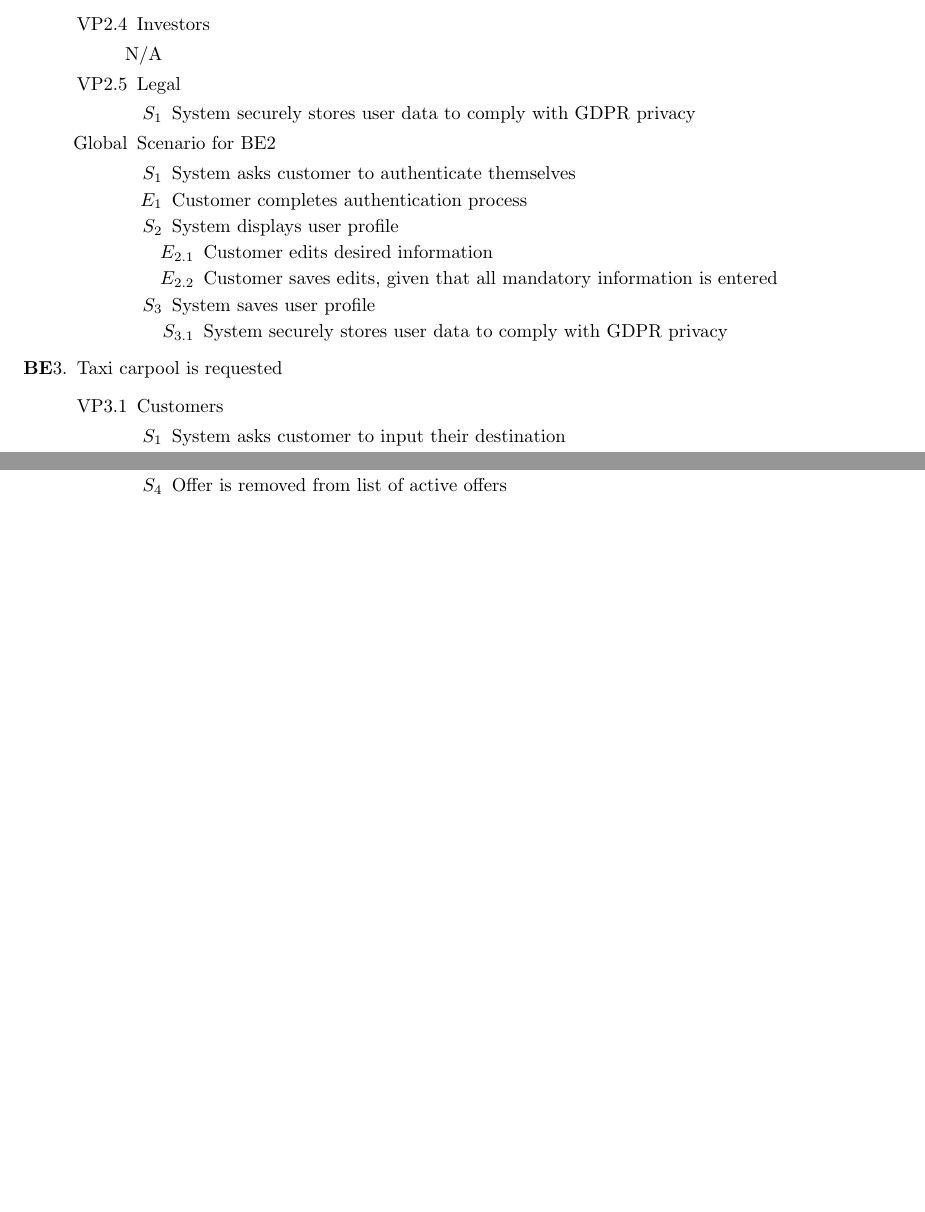
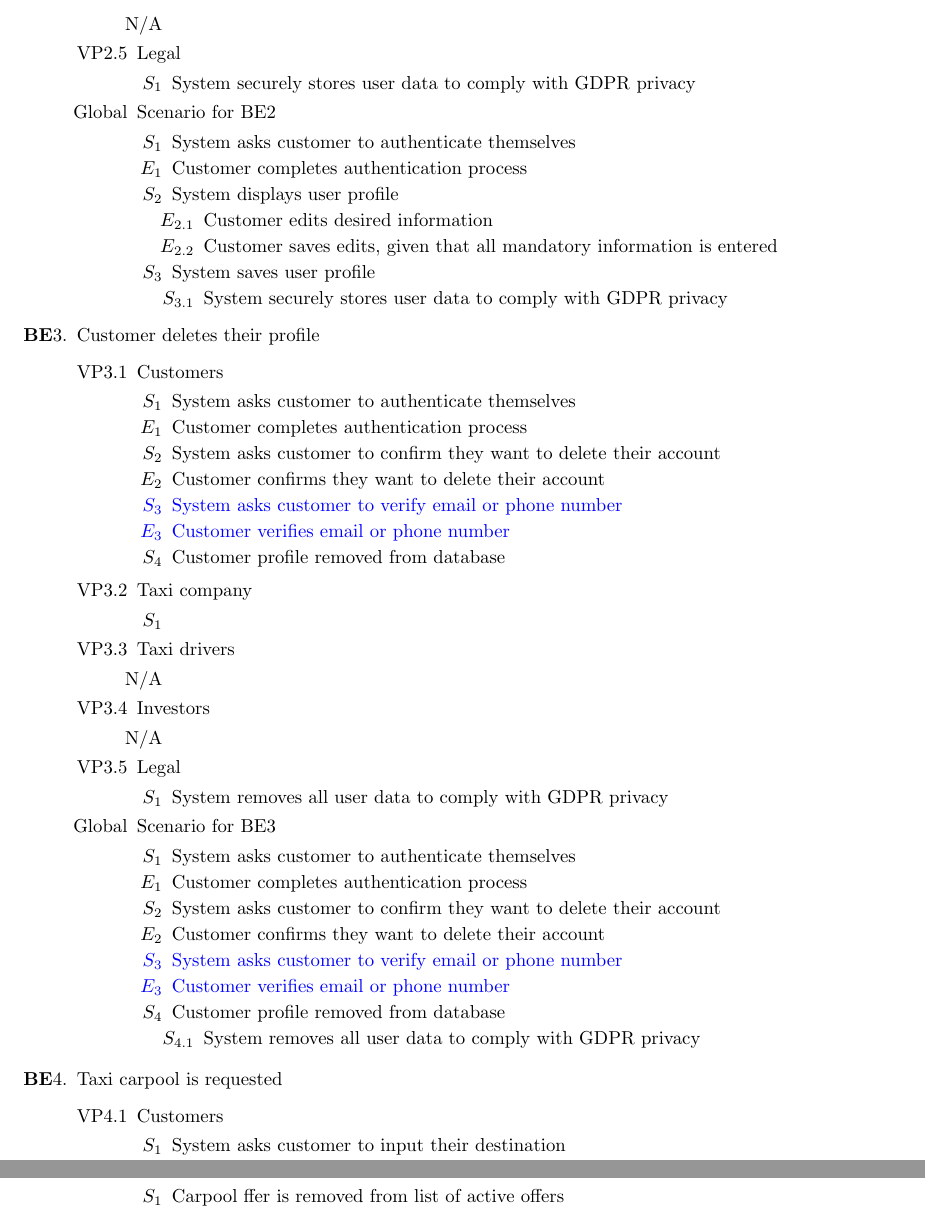
Before and after one commit to nathan20021/3A04-Project, a LaTeX document (Deliverable 1/SE3A04_D1_Template.tex): two parts of pages 8 and 9 of 19 before the commit and two parts of pages 8 and 10 of 20 after it, joined at a grey line, cut at the place of the change, the shorter picture padded with empty space. Compiled offline with pdfLaTeX.

Commit message:
Applied second round of feedback to part 4: FR's

```diff
--- a/Deliverable 1/SE3A04_D1_Template.tex
+++ b/Deliverable 1/SE3A04_D1_Template.tex
@@ -318,8 +319,58 @@ Note: Requirements in blue are ``extra'' and can be ignored in initial design st
                 \end{enumerate}
             \end{enumerate}
     \end{enumerate}
+
+
+\item Customer deletes their profile
+    \begin{enumerate}[{VP3}.1]
+        \item Customers
+            \begin{enumerate}
+                  	 \item[$S_1$] System asks customer to authenticate themselves
+                   	 \item[$E_1$] Customer completes authentication process
+			\item[$S_2$] System asks customer to confirm they want to delete their account
+                   \item[$E_2$] Customer confirms they want to delete their account
+\color{blue}
+                \item[$S_3$] System asks customer to verify email or phone number
+                \item[$E_3$] Customer verifies email or phone number
+\color{black}
+                \item[$S_4$] Customer profile removed from database
+            \end{enumerate}
+        \item Taxi company
+            \begin{enumerate}
+                \item[$S_1$]
+            \end{enumerate}
+        \item Taxi drivers
+            \begin{enumerate}
+                \item[N/A]
+            \end{enumerate}
+        \item Investors
+            \begin{enumerate}
+                \item[N/A]
+            \end{enumerate}
+        \item Legal
+            \begin{enumerate}
+                \item[$S_1$] System removes all user data to comply with GDPR privacy
+            \end{enumerate}
+        \item[Global] Scenario for BE3
+            \begin{enumerate}
+                  	 \item[$S_1$] System asks customer to authenticate themselves
+                   	 \item[$E_1$] Customer completes authentication process
+			\item[$S_2$] System asks customer to confirm they want to delete their account
+                   \item[$E_2$] Customer confirms they want to delete their account
+\color{blue}
+                \item[$S_3$] System asks customer to verify email or phone number
+                \item[$E_3$] Customer verifies email or phone number
+\color{black}
+                \item[$S_4$] Customer profile removed from database
+\begin{enumerate}
+		\item[$S_{4.1}$] System removes all user data to comply with GDPR privacy
+\end{enumerate}
+            \end{enumerate}
+    \end{enumerate}
+
+
     \item Taxi carpool is requested
-    \begin{enumerate}[{VP3}.1]
+    \begin{enumerate}[{VP4}.1]
         \item Customers
             \begin{enumerate}
                 \item[$S_1$] System asks customer to input their destination
@@ -385,7 +436,6 @@ Note: Requirements in blue are ``extra'' and can be ignored in initial design st
                     \item[$E_{4.2}$] Customer rejects match, return to S3
                     \item[$E_{4.3}$] Customer aborts offer mode
                 \end{enumerate}
-                \item[$S_4$] Offer is removed from list of active offers
             \end{enumerate}
         \item Taxi company
             \begin{enumerate}
@@ -442,7 +491,8 @@ Note: Requirements in blue are ``extra'' and can be ignored in initial design st
             \end{enumerate}
         \item Taxi company
             \begin{enumerate}
-                \item[$E_1$] Drivers obtain payment from customers
+                \item[$S_1$] Carpool ffer is removed from list of active offers
+                \item[$E_1$] Drivers obtain payment from customers [Out of scope for system]
                 \item[$E_2$] Driver inputs that payment is complete
             \end{enumerate}
         \item Taxi drivers
```
Also changed, not shown: Deliverable 1/SE3A04_D1_Template.pdf, Deliverable 1/SE3A04_D1_Template.tex (47 more changed lines), 1 other file.
